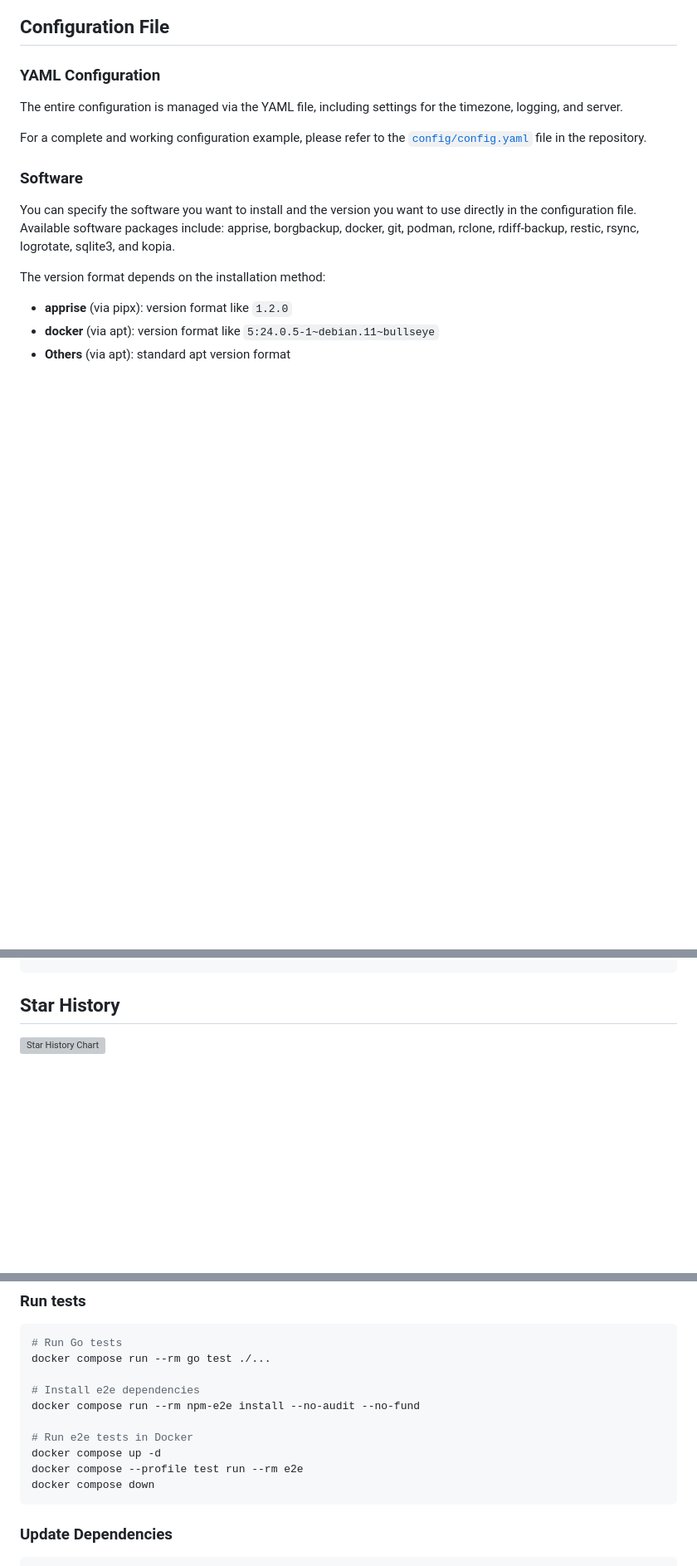
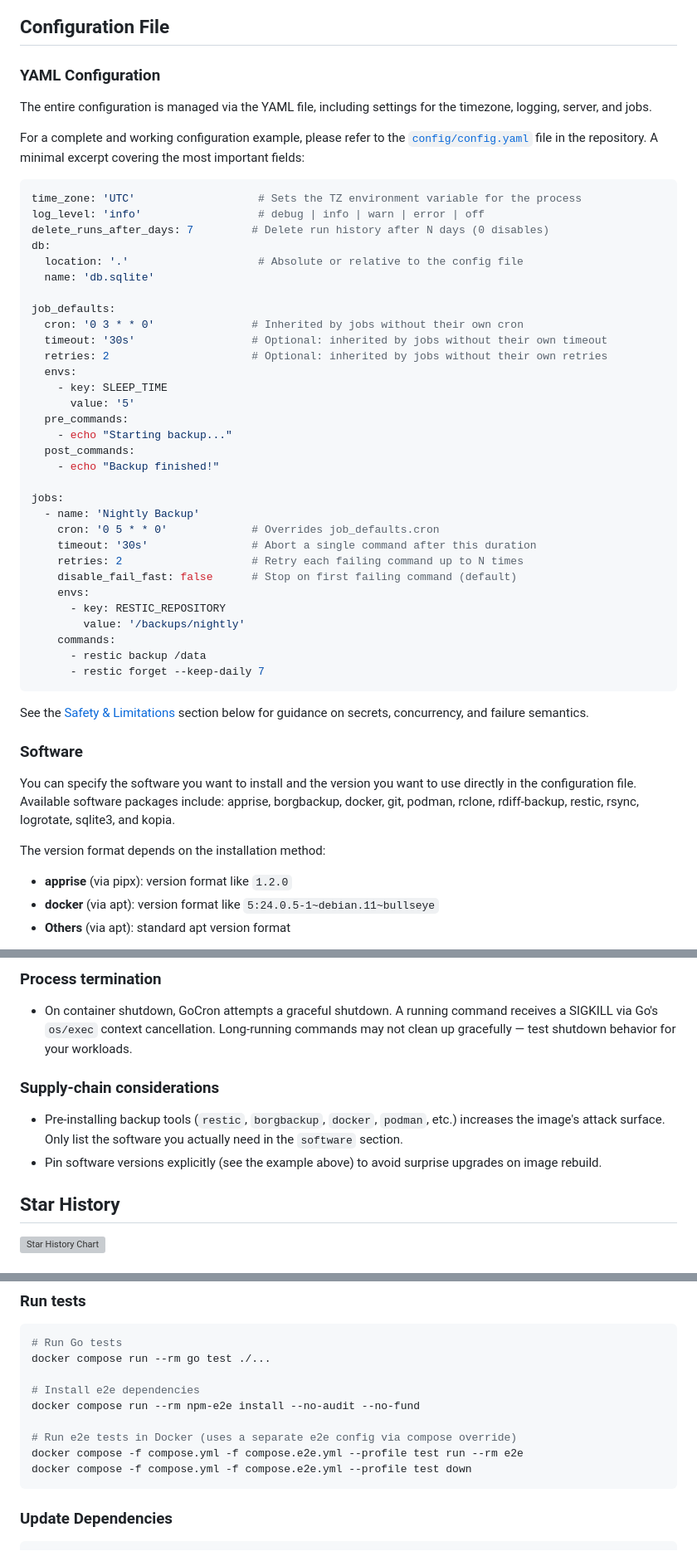
Before and after one commit to flohoss/gocron, a Markdown page: README.md, 3 parts joined by grey strips. Shown at 83% size. Drawn GitHub-style; blank space fills up the shorter version; grey boxes are pictures that could not be loaded.

Commit message:
[docs] Add safety section, config excerpt, and e2e instructions

````diff
--- a/README.md
+++ b/README.md
@@ -121,9 +122,45 @@ Rule: dots become underscores and keys are uppercased (`server.address` -> `GC_S
 
 ### YAML Configuration
 
-The entire configuration is managed via the YAML file, including settings for the timezone, logging, and server.
+The entire configuration is managed via the YAML file, including settings for the timezone, logging, server, and jobs.
 
-For a complete and working configuration example, please refer to the [`config/config.yaml`](config/config.yaml) file in the repository.
+For a complete and working configuration example, please refer to the [`config/config.yaml`](config/config.yaml) file in the repository. A minimal excerpt covering the most important fields:
+
+```yaml
+time_zone: 'UTC'                   # Sets the TZ environment variable for the process
+log_level: 'info'                  # debug | info | warn | error | off
+delete_runs_after_days: 7         # Delete run history after N days (0 disables)
+db:
+  location: '.'                    # Absolute or relative to the config file
+  name: 'db.sqlite'
+
+job_defaults:
+  cron: '0 3 * * 0'               # Inherited by jobs without their own cron
+  timeout: '30s'                  # Optional: inherited by jobs without their own timeout
+  retries: 2                      # Optional: inherited by jobs without their own retries
+  envs:
+    - key: SLEEP_TIME
+      value: '5'
+  pre_commands:
+    - echo "Starting backup..."
+  post_commands:
+    - echo "Backup finished!"
+
+jobs:
+  - name: 'Nightly Backup'
+    cron: '0 5 * * 0'             # Overrides job_defaults.cron
+    timeout: '30s'                # Abort a single command after this duration
+    retries: 2                    # Retry each failing command up to N times
+    disable_fail_fast: false      # Stop on first failing command (default)
+    envs:
+      - key: RESTIC_REPOSITORY
+        value: '/backups/nightly'
+    commands:
+      - restic backup /data
+      - restic forget --keep-daily 7
+```
+
+See the [Safety & Limitations](#safety--limitations) section below for guidance on secrets, concurrency, and failure semantics.
 
 ### Software
 
@@ -161,3 +255,12 @@ software:
+### Process termination
+
+- On container shutdown, GoCron attempts a graceful shutdown. A running command receives a SIGKILL via Go's `os/exec` context cancellation. Long-running commands may not clean up gracefully — test shutdown behavior for your workloads.
+
+### Supply-chain considerations
+
+- Pre-installing backup tools (`restic`, `borgbackup`, `docker`, `podman`, etc.) increases the image's attack surface. Only list the software you actually need in the `software` section.
+- Pin software versions explicitly (see the example above) to avoid surprise upgrades on image rebuild.
+
 ## Star History
 
 <picture>
@@ -181,10 +284,9 @@ docker compose run --rm go test ./...
 # Install e2e dependencies
 docker compose run --rm npm-e2e install --no-audit --no-fund
 
-# Run e2e tests in Docker
-docker compose up -d
-docker compose --profile test run --rm e2e
-docker compose down
+# Run e2e tests in Docker (uses a separate e2e config via compose override)
+docker compose -f compose.yml -f compose.e2e.yml --profile test run --rm e2e
+docker compose -f compose.yml -f compose.e2e.yml --profile test down
 ```
 
 ### Update Dependencies
````
Also changed, not shown: other parts of README.md (+58 -0 lines).
